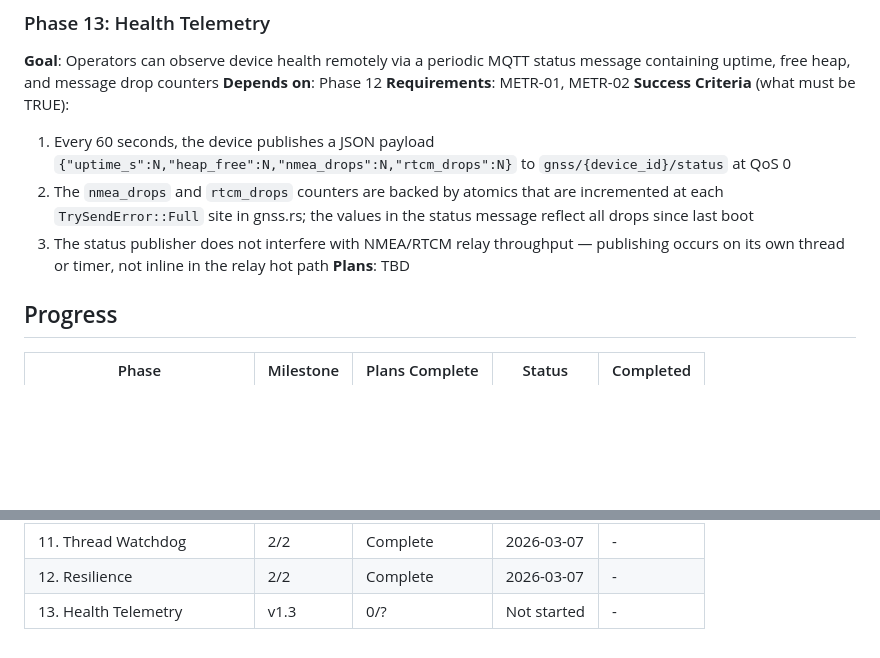
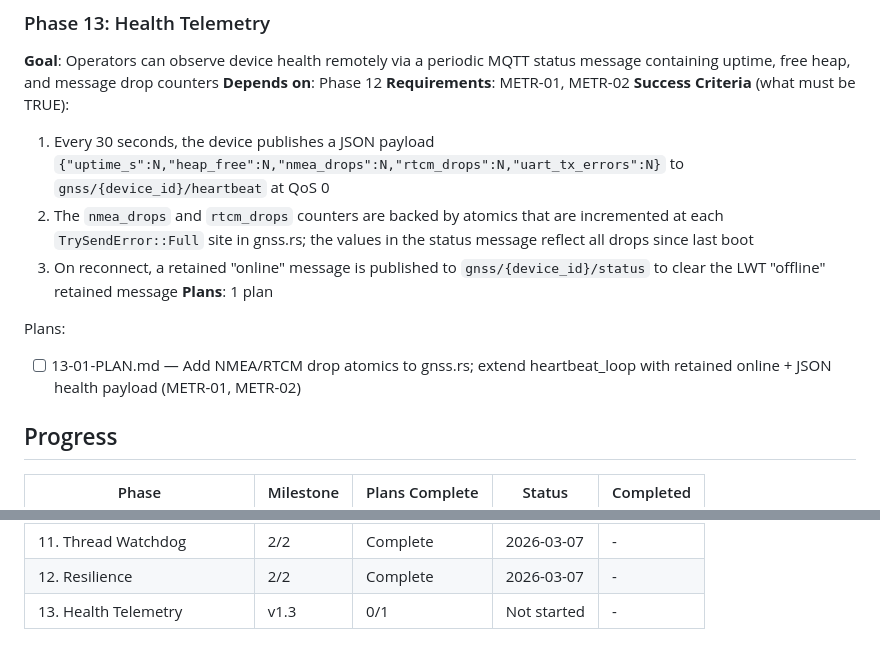
Before and after one commit to bharrisau/esp32-gnssmqtt, a Markdown page: .planning/ROADMAP.md, 2 parts joined by grey strips. Rendered like a GitHub page; blank space fills up the shorter version.

Commit message:
docs(13-health-telemetry): create phase plan

```diff
--- a/.planning/ROADMAP.md
+++ b/.planning/ROADMAP.md
@@ -143,10 +143,13 @@ Plans:
 **Depends on**: Phase 12
 **Requirements**: METR-01, METR-02
 **Success Criteria** (what must be TRUE):
-  1. Every 60 seconds, the device publishes a JSON payload `{"uptime_s":N,"heap_free":N,"nmea_drops":N,"rtcm_drops":N}` to `gnss/{device_id}/status` at QoS 0
+  1. Every 30 seconds, the device publishes a JSON payload `{"uptime_s":N,"heap_free":N,"nmea_drops":N,"rtcm_drops":N,"uart_tx_errors":N}` to `gnss/{device_id}/heartbeat` at QoS 0
   2. The `nmea_drops` and `rtcm_drops` counters are backed by atomics that are incremented at each `TrySendError::Full` site in gnss.rs; the values in the status message reflect all drops since last boot
-  3. The status publisher does not interfere with NMEA/RTCM relay throughput — publishing occurs on its own thread or timer, not inline in the relay hot path
-**Plans**: TBD
+  3. On reconnect, a retained "online" message is published to `gnss/{device_id}/status` to clear the LWT "offline" retained message
+**Plans**: 1 plan
+
+Plans:
+- [ ] 13-01-PLAN.md — Add NMEA/RTCM drop atomics to gnss.rs; extend heartbeat_loop with retained online + JSON health payload (METR-01, METR-02)
 
 ## Progress
 
@@ -164,4 +167,4 @@ Plans:
 | 10. Memory + Diagnostics | 2/2 | Complete    | 2026-03-07 | - |
 | 11. Thread Watchdog | 2/2 | Complete    | 2026-03-07 | - |
 | 12. Resilience | 2/2 | Complete    | 2026-03-07 | - |
-| 13. Health Telemetry | v1.3 | 0/? | Not started | - |
+| 13. Health Telemetry | v1.3 | 0/1 | Not started | - |
```
Also changed, not shown: 1 other file.
